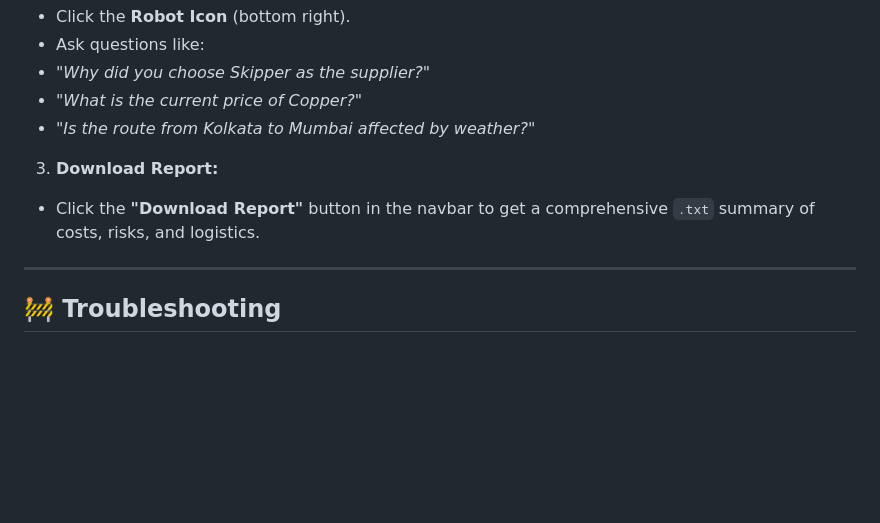
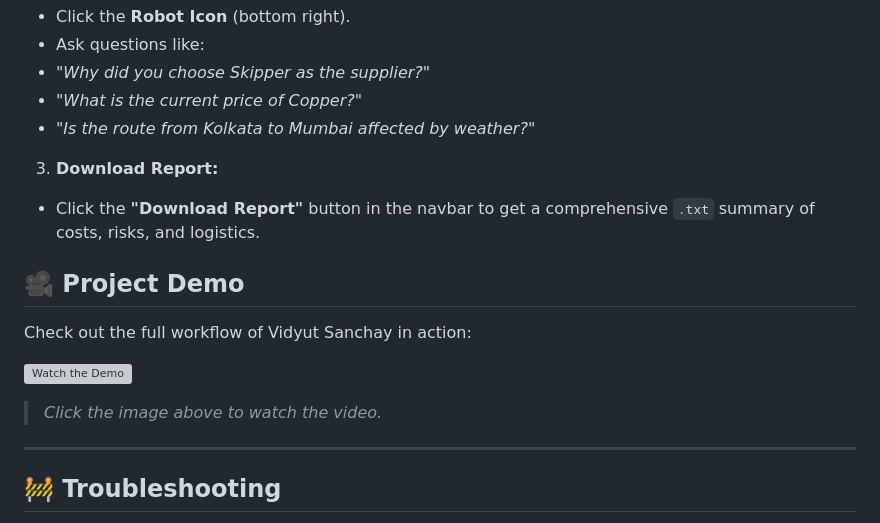
Before and after one commit to BHOOMIJ256/Vidyut-Sanchay-India-s-PowerGrid-Demand-Forecasting-and-Supply-Chain-Mangement, a Markdown page: README.md, the part around the change. Rendered like a GitHub page; blank space fills up the shorter version; grey boxes are pictures that could not be loaded.

Commit message:
Add project demo section to README
Added project demo section with video link to README.

```diff
--- a/README.md
+++ b/README.md
@@ -169,12 +169,17 @@ docker run -p 8000:8000 --env-file .env `
 * *"Is the route from Kolkata to Mumbai affected by weather?"*
 
 
-
-
 3. **Download Report:**
 * Click the **"Download Report"** button in the navbar to get a comprehensive `.txt` summary of costs, risks, and logistics.
 
 
+## 🎥 Project Demo
+
+Check out the full workflow of Vidyut Sanchay in action:
+
+[![Watch the Demo](https://img.youtube.com/vi/DUy4Vn-jQZQ/maxresdefault.jpg)](https://youtu.be/DUy4Vn-jQZQ)
+
+> *Click the image above to watch the video.*
 
 ---
 
```
